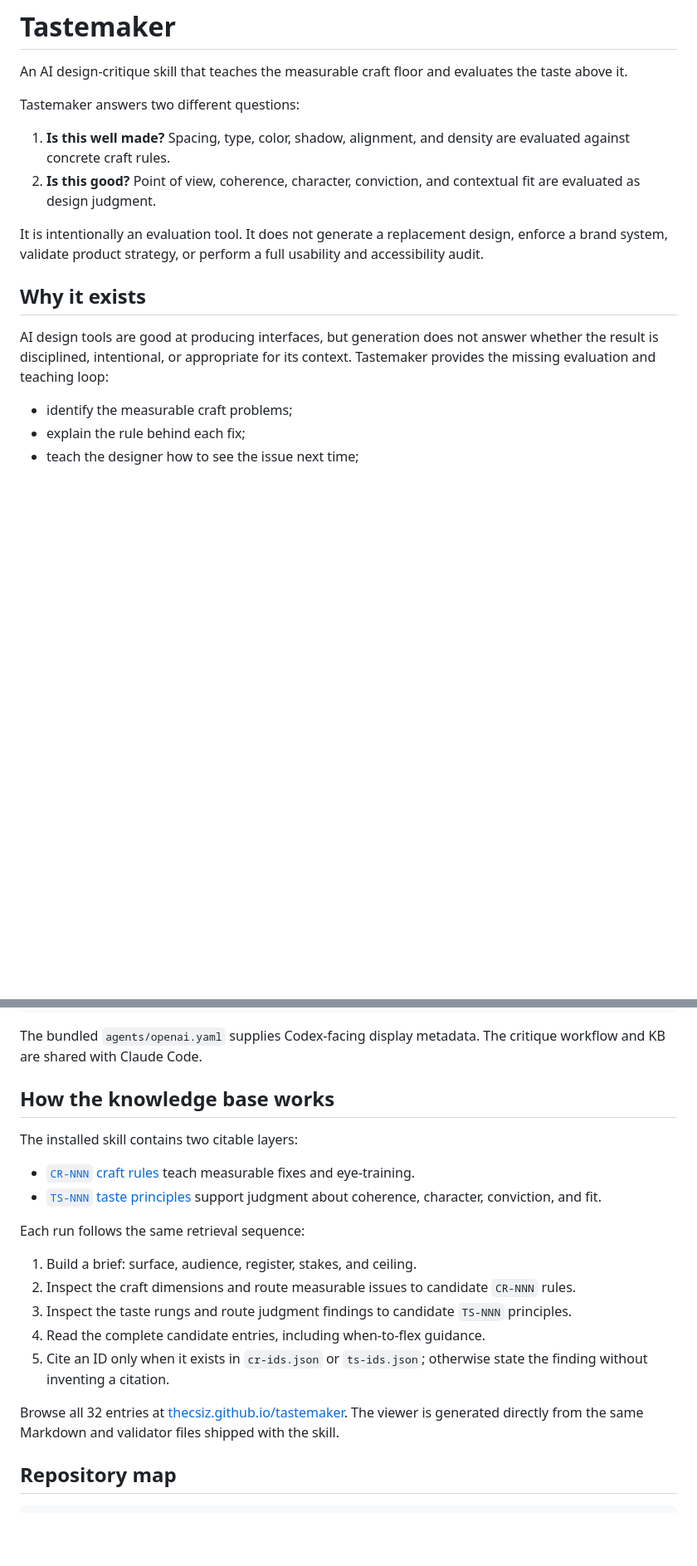
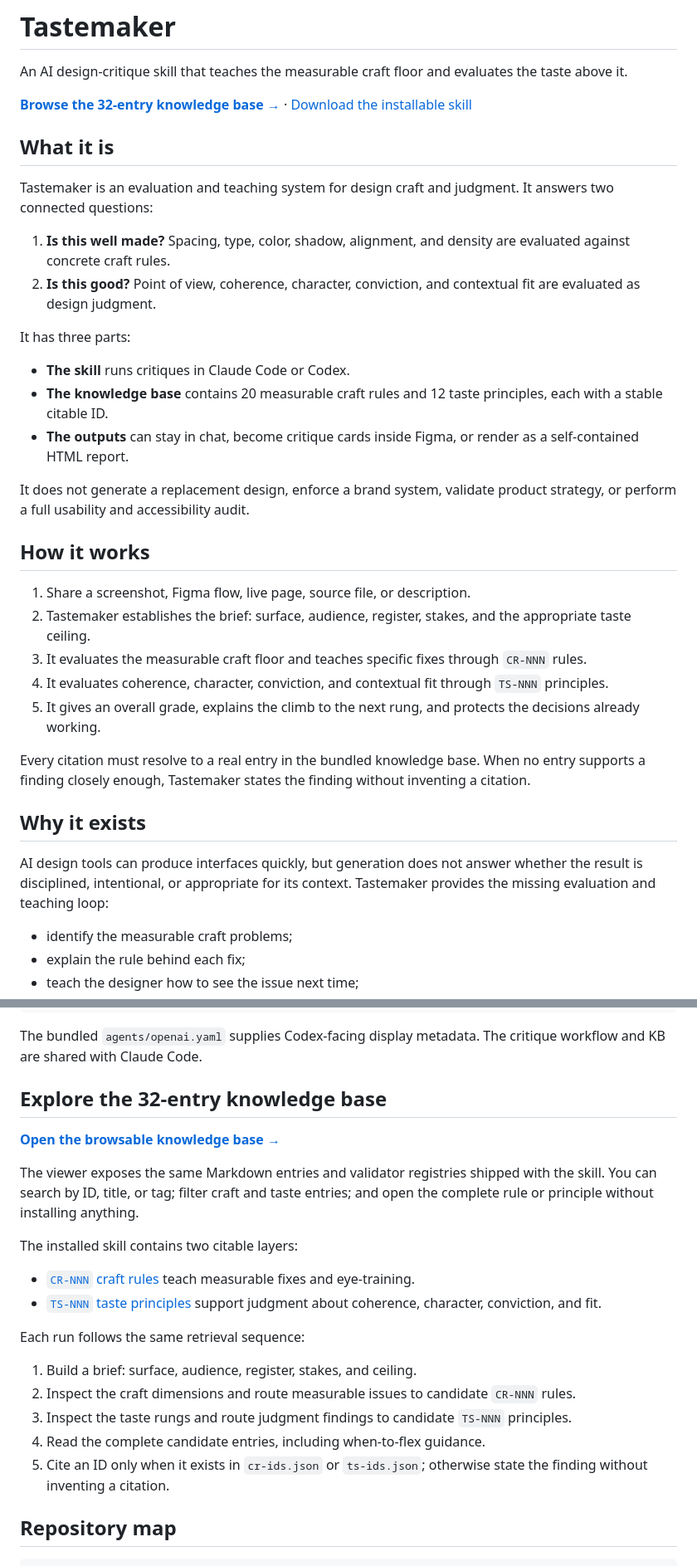
Before and after one commit to Thecsiz/tastemaker, a Markdown page: README.md, 2 parts joined by grey strips. Shown at 83% size. GitHub-like rendering; blank space fills up the shorter version.

Commit message:
Clarify Tastemaker what how and why

```diff
--- a/README.md
+++ b/README.md
@@ -2,16 +2,36 @@
 
 An AI design-critique skill that teaches the measurable craft floor and evaluates the taste above it.
 
-Tastemaker answers two different questions:
+[**Browse the 32-entry knowledge base →**](https://thecsiz.github.io/tastemaker/) · [Download the installable skill](https://github.com/Thecsiz/tastemaker/raw/refs/heads/main/skills/tastemaker.skill)
+
+## What it is
+
+Tastemaker is an evaluation and teaching system for design craft and judgment. It answers two connected questions:
 
 1. **Is this well made?** Spacing, type, color, shadow, alignment, and density are evaluated against concrete craft rules.
 2. **Is this good?** Point of view, coherence, character, conviction, and contextual fit are evaluated as design judgment.
 
-It is intentionally an evaluation tool. It does not generate a replacement design, enforce a brand system, validate product strategy, or perform a full usability and accessibility audit.
+It has three parts:
+
+- **The skill** runs critiques in Claude Code or Codex.
+- **The knowledge base** contains 20 measurable craft rules and 12 taste principles, each with a stable citable ID.
+- **The outputs** can stay in chat, become critique cards inside Figma, or render as a self-contained HTML report.
+
+It does not generate a replacement design, enforce a brand system, validate product strategy, or perform a full usability and accessibility audit.
+
+## How it works
+
+1. Share a screenshot, Figma flow, live page, source file, or description.
+2. Tastemaker establishes the brief: surface, audience, register, stakes, and the appropriate taste ceiling.
+3. It evaluates the measurable craft floor and teaches specific fixes through `CR-NNN` rules.
+4. It evaluates coherence, character, conviction, and contextual fit through `TS-NNN` principles.
+5. It gives an overall grade, explains the climb to the next rung, and protects the decisions already working.
+
+Every citation must resolve to a real entry in the bundled knowledge base. When no entry supports a finding closely enough, Tastemaker states the finding without inventing a citation.
 
 ## Why it exists
 
-AI design tools are good at producing interfaces, but generation does not answer whether the result is disciplined, intentional, or appropriate for its context. Tastemaker provides the missing evaluation and teaching loop:
+AI design tools can produce interfaces quickly, but generation does not answer whether the result is disciplined, intentional, or appropriate for its context. Tastemaker provides the missing evaluation and teaching loop:
 
 - identify the measurable craft problems;
 - explain the rule behind each fix;
@@ -130,7 +150,11 @@ $tastemaker Evaluate this design: [attach or describe the design]
 
 The bundled `agents/openai.yaml` supplies Codex-facing display metadata. The critique workflow and KB are shared with Claude Code.
 
-## How the knowledge base works
+## Explore the 32-entry knowledge base
+
+[**Open the browsable knowledge base →**](https://thecsiz.github.io/tastemaker/)
+
+The viewer exposes the same Markdown entries and validator registries shipped with the skill. You can search by ID, title, or tag; filter craft and taste entries; and open the complete rule or principle without installing anything.
 
 The installed skill contains two citable layers:
 
@@ -144,8 +168,6 @@ Each run follows the same retrieval sequence:
 3. Inspect the taste rungs and route judgment findings to candidate `TS-NNN` principles.
 4. Read the complete candidate entries, including when-to-flex guidance.
 5. Cite an ID only when it exists in `cr-ids.json` or `ts-ids.json`; otherwise state the finding without inventing a citation.
-
-Browse all 32 entries at [thecsiz.github.io/tastemaker](https://thecsiz.github.io/tastemaker/). The viewer is generated directly from the same Markdown and validator files shipped with the skill.
 
 ## Repository map
 
```
